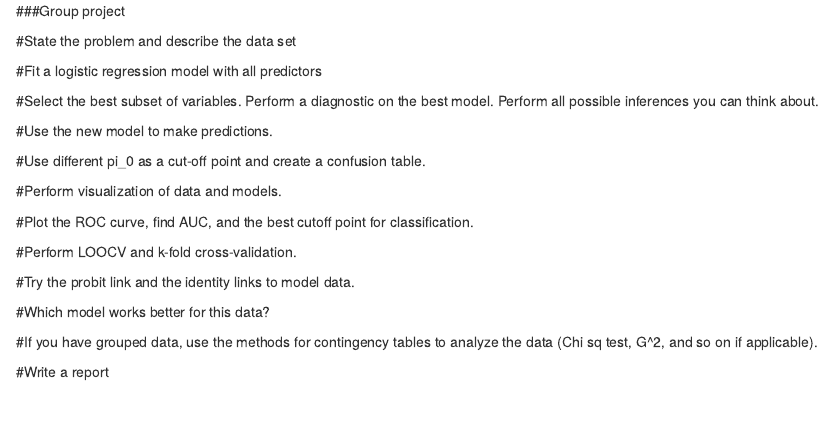
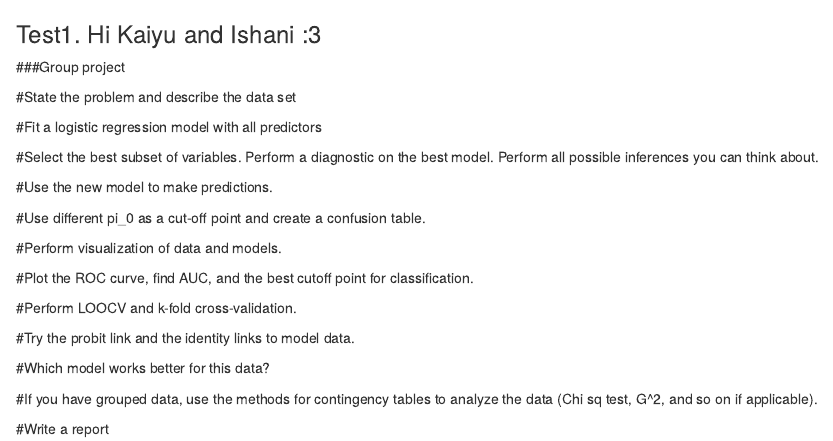
Before and after one commit to Kaiyu0128/449project, an R Markdown document (project.rmd): the page in a window 1100 px wide, from its top. Rendered offline with R 4.5, knitr and Pandoc, with nearby package versions.

Commit message:
“test1t”

```diff
--- a/project.rmd
+++ b/project.rmd
@@ -1,4 +1,4 @@
-
+### Test1. Hi Kaiyu and Ishani :3
 ###Group project
 
 #State the problem and describe the data set
```
Also changed, not shown: 1 other file.
